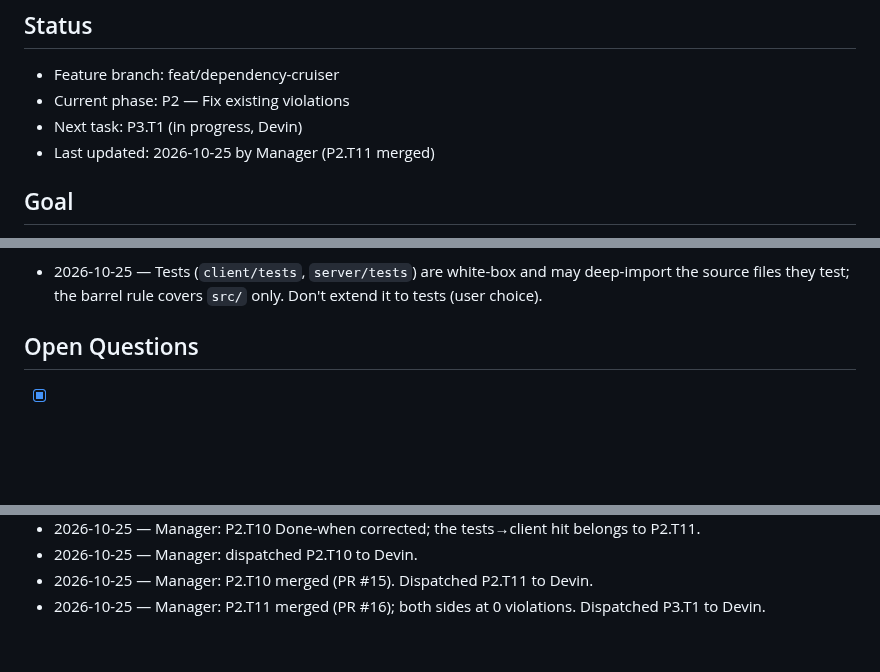
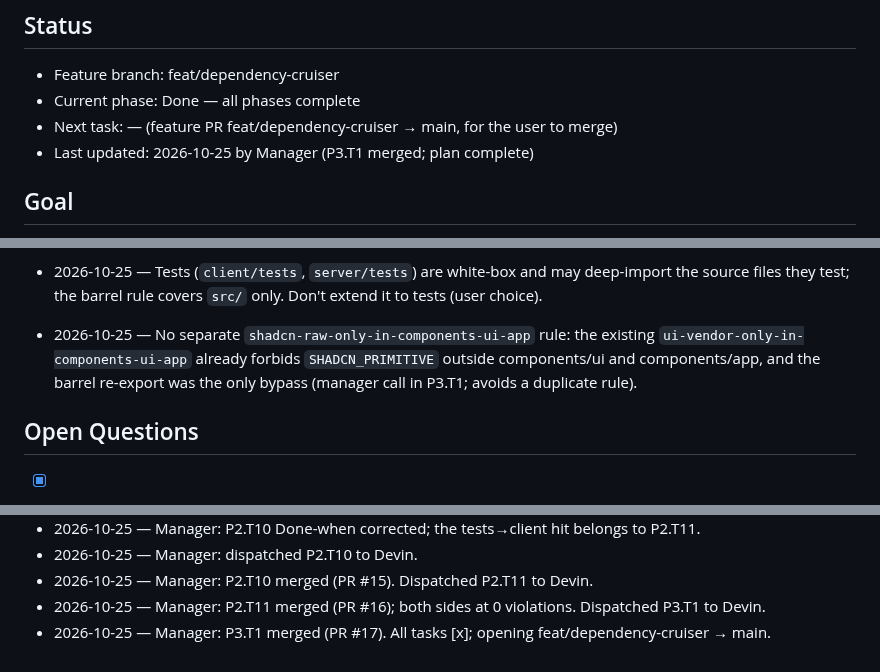
Before and after one commit to 1984Rakesh/SampleWebApp, a Markdown page: plans/dependency-cruiser.md, 3 parts joined by grey strips. Rendered like a GitHub page; blank space fills up the shorter version.

Commit message:
P3.T1: mark merged; plan complete
Co-Authored-By: Claude Opus 5.5 <noreply@anthropic.com>
Claude-Session: https://claude.ai/code/session_015DNwdL82kAs6buQ52rp6Mb

```diff
--- a/plans/dependency-cruiser.md
+++ b/plans/dependency-cruiser.md
@@ -2,9 +2,9 @@
 
 ## Status
 - Feature branch: feat/dependency-cruiser
-- Current phase: P2 — Fix existing violations
-- Next task: P3.T1 (in progress, Devin)
-- Last updated: 2026-10-25 by Manager (P2.T11 merged)
+- Current phase: Done — all phases complete
+- Next task: — (feature PR feat/dependency-cruiser → main, for the user to merge)
+- Last updated: 2026-10-25 by Manager (P3.T1 merged; plan complete)
 
 ## Goal
 Make the clean-architecture rules machine-enforced. Add dependency-cruiser to `client/` and `server/` with error-level rules for layer boundaries, vendor-library allowlists, barrel-only cross-folder imports and no-orphans. Fix every existing violation and gate all PRs on it in CI. Done means `npm run check:architecture` passes on both sides in CI, and the rule docs describe the tool instead of saying architecture tooling is deferred.
@@ -334,6 +335,7 @@ Exit criteria: CI fails any PR with an architecture violation, and the docs list
 - 2026-10-25 — Lazy routes import screens through the feature's screens barrel, which gives one lazy chunk per feature; no depcruise exception for dynamic `import()` (user choice; keeps rule (e) strict, and the size difference is negligible).
 - 2026-10-25 — Raw shadcn primitives (lowercase files in `components/ui/`, which take `className`) stay private like `cn`: not in the ui barrel, imported directly only by `components/ui` and `components/app` (user choice; done in P3.T1).
 - 2026-10-25 — Tests (`client/tests`, `server/tests`) are white-box and may deep-import the source files they test; the barrel rule covers `src/` only. Don't extend it to tests (user choice).
+- 2026-10-25 — No separate `shadcn-raw-only-in-components-ui-app` rule: the existing `ui-vendor-only-in-components-ui-app` already forbids `SHADCN_PRIMITIVE` outside components/ui and components/app, and the barrel re-export was the only bypass (manager call in P3.T1; avoids a duplicate rule).
 
 ## Open Questions
 - [x] Devin GitHub integration and repository connected (2026-10-25)
@@ -381,3 +383,4 @@ Exit criteria: CI fails any PR with an architecture violation, and the docs list
 - 2026-10-25 — Manager: dispatched P2.T10 to Devin.
 - 2026-10-25 — Manager: P2.T10 merged (PR #15). Dispatched P2.T11 to Devin.
 - 2026-10-25 — Manager: P2.T11 merged (PR #16); both sides at 0 violations. Dispatched P3.T1 to Devin.
+- 2026-10-25 — Manager: P3.T1 merged (PR #17). All tasks [x]; opening feat/dependency-cruiser → main.
```
Also changed, not shown: other parts of plans/dependency-cruiser.md (+2 -1 lines).
